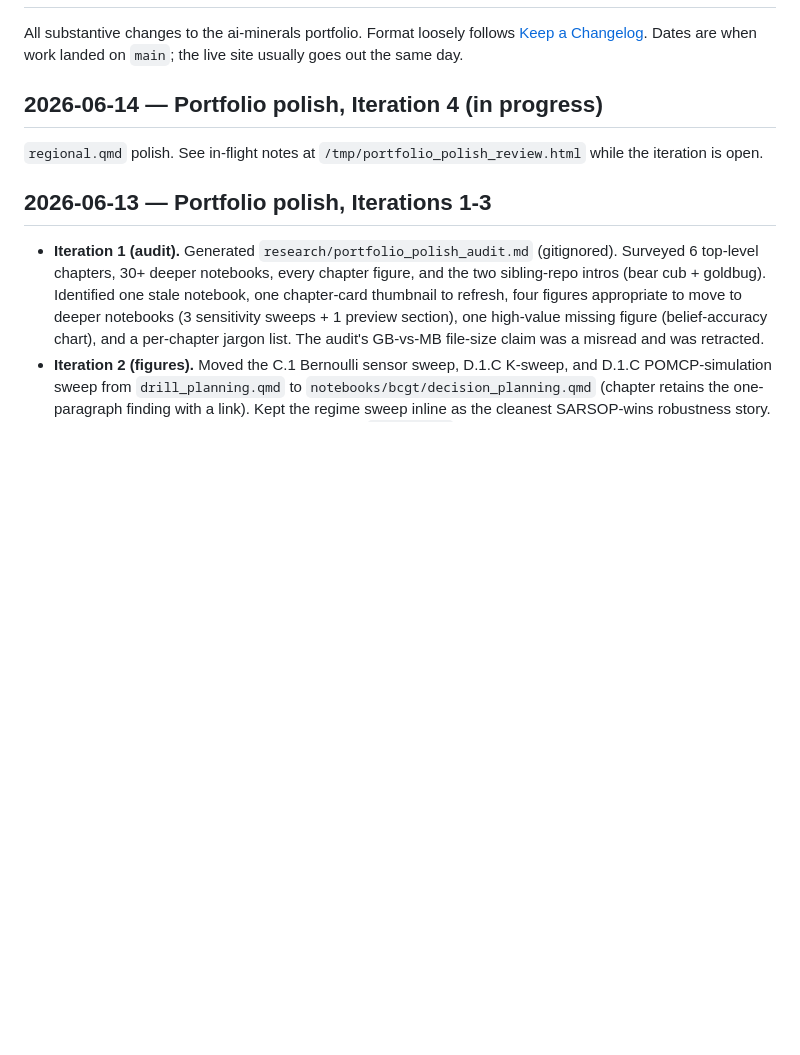
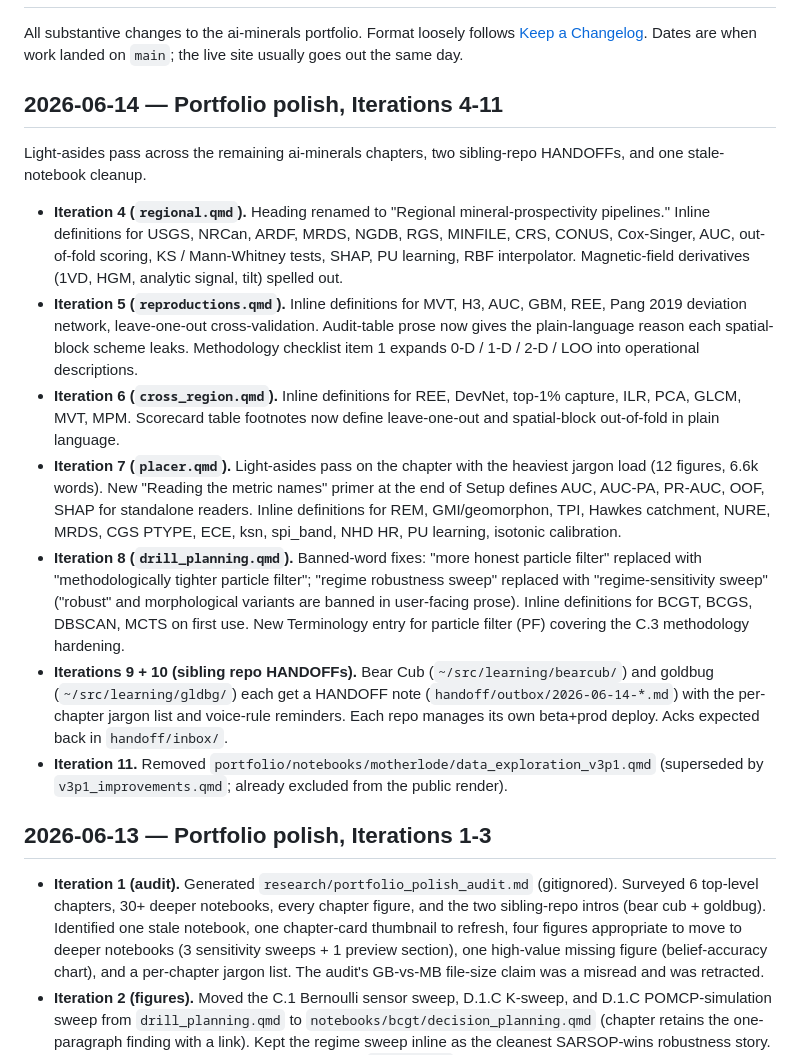
Before and after one commit to 00skyking00/ai-minerals, a Markdown page: CHANGELOG.md, the part around the change. Drawn GitHub-style; blank space fills up the shorter version.

Commit message:
Portfolio polish: backfill CHANGELOG with iterations 4-11
Captures the full ai-minerals chapter polish pass (regional,
reproductions, cross-region, placer, drill_planning), the two
sibling-repo HANDOFFs (bearcub + goldbug), and the stale-notebook
cleanup. The 11-iteration polish run is now complete on the
ai-minerals side; sibling repos handle their own chapters via the
HANDOFF notes.

```diff
--- a/CHANGELOG.md
+++ b/CHANGELOG.md
@@ -5,10 +5,51 @@ follows [Keep a Changelog](https://keepachangelog.com/en/1.1.0/).
 Dates are when work landed on `main`; the live site usually goes out
 the same day.
 
-## 2026-06-14 — Portfolio polish, Iteration 4 (in progress)
+## 2026-06-14 — Portfolio polish, Iterations 4-11
 
-`regional.qmd` polish. See in-flight notes at
-`/tmp/portfolio_polish_review.html` while the iteration is open.
+Light-asides pass across the remaining ai-minerals chapters,
+two sibling-repo HANDOFFs, and one stale-notebook cleanup.
+
+- **Iteration 4 (`regional.qmd`).** Heading renamed to
+  "Regional mineral-prospectivity pipelines." Inline definitions
+  for USGS, NRCan, ARDF, MRDS, NGDB, RGS, MINFILE, CRS, CONUS,
+  Cox-Singer, AUC, out-of-fold scoring, KS / Mann-Whitney tests,
+  SHAP, PU learning, RBF interpolator. Magnetic-field derivatives
+  (1VD, HGM, analytic signal, tilt) spelled out.
+- **Iteration 5 (`reproductions.qmd`).** Inline definitions for
+  MVT, H3, AUC, GBM, REE, Pang 2019 deviation network,
+  leave-one-out cross-validation. Audit-table prose now gives the
+  plain-language reason each spatial-block scheme leaks.
+  Methodology checklist item 1 expands 0-D / 1-D / 2-D / LOO into
+  operational descriptions.
+- **Iteration 6 (`cross_region.qmd`).** Inline definitions for
+  REE, DevNet, top-1% capture, ILR, PCA, GLCM, MVT, MPM.
+  Scorecard table footnotes now define leave-one-out and
+  spatial-block out-of-fold in plain language.
+- **Iteration 7 (`placer.qmd`).** Light-asides pass on the chapter
+  with the heaviest jargon load (12 figures, 6.6k words). New
+  "Reading the metric names" primer at the end of Setup defines
+  AUC, AUC-PA, PR-AUC, OOF, SHAP for standalone readers. Inline
+  definitions for REM, GMI/geomorphon, TPI, Hawkes catchment, NURE,
+  MRDS, CGS PTYPE, ECE, ksn, spi_band, NHD HR, PU learning,
+  isotonic calibration.
+- **Iteration 8 (`drill_planning.qmd`).** Banned-word fixes:
+  "more honest particle filter" replaced with "methodologically
+  tighter particle filter"; "regime robustness sweep" replaced
+  with "regime-sensitivity sweep" ("robust" and morphological
+  variants are banned in user-facing prose). Inline definitions
+  for BCGT, BCGS, DBSCAN, MCTS on first use. New Terminology
+  entry for particle filter (PF) covering the C.3 methodology
+  hardening.
+- **Iterations 9 + 10 (sibling repo HANDOFFs).** Bear Cub
+  (`~/src/learning/bearcub/`) and goldbug (`~/src/learning/gldbg/`)
+  each get a HANDOFF note (`handoff/outbox/2026-06-14-*.md`) with
+  the per-chapter jargon list and voice-rule reminders. Each repo
+  manages its own beta+prod deploy. Acks expected back in
+  `handoff/inbox/`.
+- **Iteration 11.** Removed `portfolio/notebooks/motherlode/data_exploration_v3p1.qmd`
+  (superseded by `v3p1_improvements.qmd`; already excluded from the
+  public render).
 
 ## 2026-06-13 — Portfolio polish, Iterations 1-3
 
```
